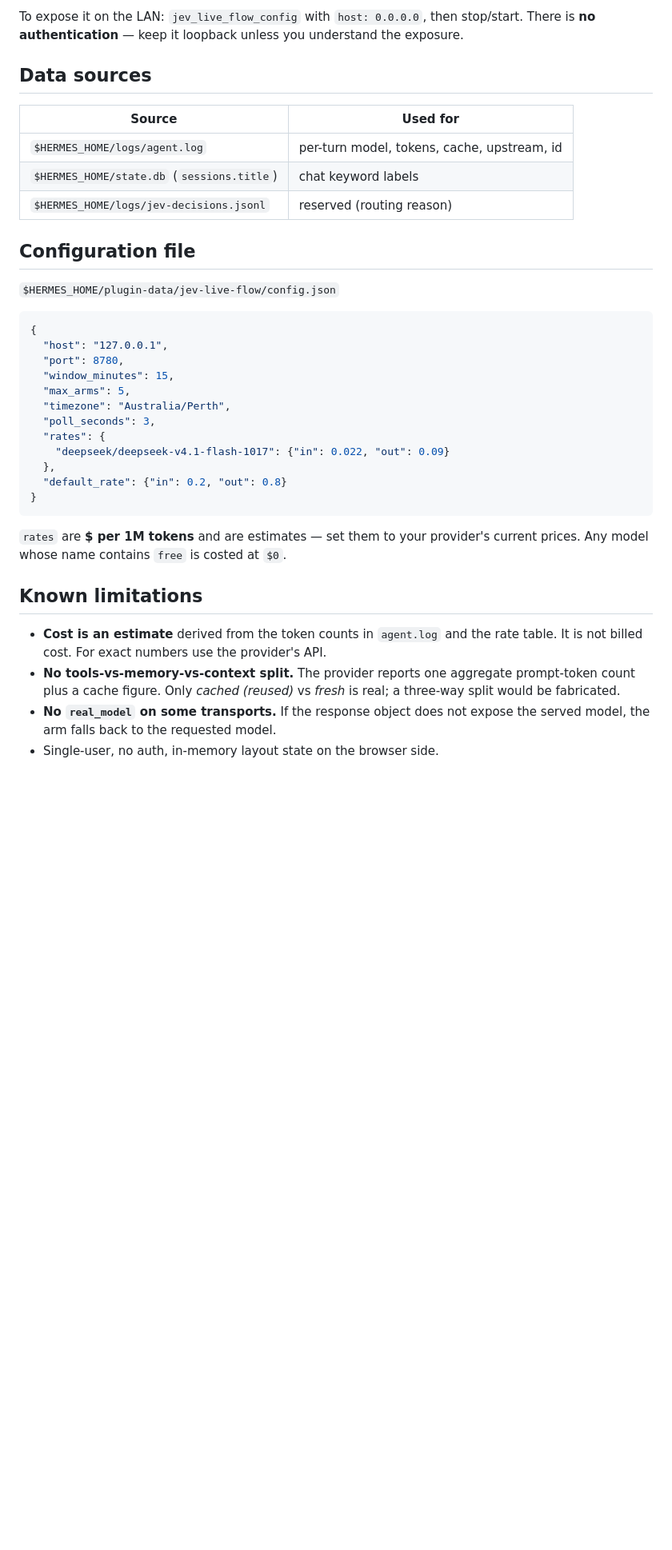
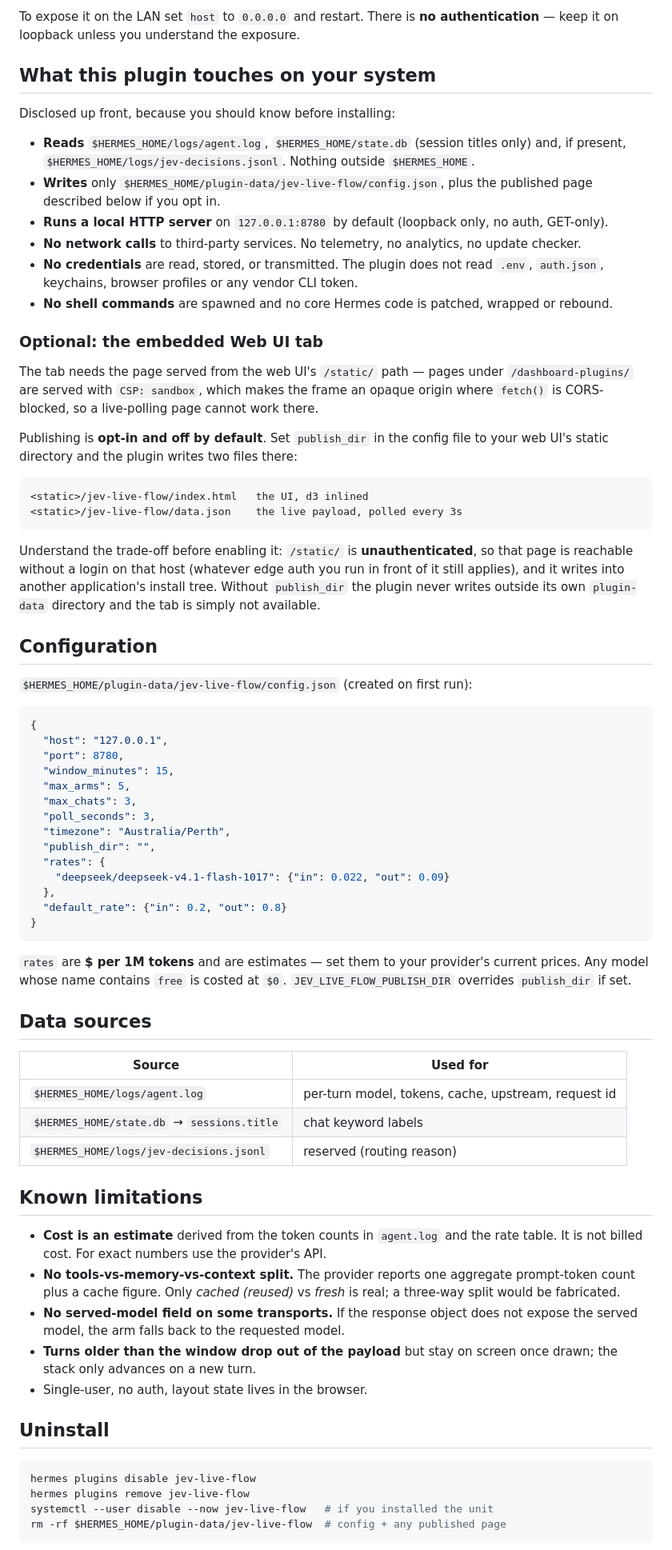
Before and after one commit to rabecaps/jev-live-flow, a Markdown page: README.md, the part around the change printed below. Shown: that part at 80% size. GitHub-like rendering; blank space fills up the shorter version.

````diff
--- a/README.md
+++ b/README.md
@@ -81,18 +63,49 @@ Defaults: `127.0.0.1:8780`, 15-minute window, 5 turn cards per chat.
 
-To expose it on the LAN: `jev_live_flow_config` with `host: 0.0.0.0`, then stop/start.
-There is **no authentication** — keep it loopback unless you understand the exposure.
+To expose it on the LAN set `host` to `0.0.0.0` and restart. There is **no
+authentication** — keep it on loopback unless you understand the exposure.
 
-## Data sources
+## What this plugin touches on your system
 
-| Source | Used for |
-|---|---|
-| `$HERMES_HOME/logs/agent.log` | per-turn model, tokens, cache, upstream, id |
-| `$HERMES_HOME/state.db` (`sessions.title`) | chat keyword labels |
-| `$HERMES_HOME/logs/jev-decisions.jsonl` | reserved (routing reason) |
+Disclosed up front, because you should know before installing:
 
-## Configuration file
+- **Reads** `$HERMES_HOME/logs/agent.log`, `$HERMES_HOME/state.db` (session
+  titles only) and, if present, `$HERMES_HOME/logs/jev-decisions.jsonl`. Nothing
+  outside `$HERMES_HOME`.
+- **Writes** only `$HERMES_HOME/plugin-data/jev-live-flow/config.json`, plus the
+  published page described below if you opt in.
+- **Runs a local HTTP server** on `127.0.0.1:8780` by default (loopback only,
+  no auth, GET-only).
+- **No network calls** to third-party services. No telemetry, no analytics, no
+  update checker.
+- **No credentials** are read, stored, or transmitted. The plugin does not read
+  `.env`, `auth.json`, keychains, browser profiles or any vendor CLI token.
+- **No shell commands** are spawned and no core Hermes code is patched,
+  wrapped or rebound.
 
-`$HERMES_HOME/plugin-data/jev-live-flow/config.json`
+### Optional: the embedded Web UI tab
+
+The tab needs the page served from the web UI's `/static/` path — pages under
+`/dashboard-plugins/` are served with `CSP: sandbox`, which makes the frame an
+opaque origin where `fetch()` is CORS-blocked, so a live-polling page cannot work
+there.
+
+Publishing is **opt-in and off by default**. Set `publish_dir` in the config file
+to your web UI's static directory and the plugin writes two files there:
+
+```
+<static>/jev-live-flow/index.html   the UI, d3 inlined
+<static>/jev-live-flow/data.json    the live payload, polled every 3s
+```
+
+Understand the trade-off before enabling it: `/static/` is **unauthenticated**,
+so that page is reachable without a login on that host (whatever edge auth you
+run in front of it still applies), and it writes into another application's
+install tree. Without `publish_dir` the plugin never writes outside its own
+`plugin-data` directory and the tab is simply not available.
+
+## Configuration
+
+`$HERMES_HOME/plugin-data/jev-live-flow/config.json` (created on first run):
 
 ```json
 {
@@ -100,8 +113,10 @@ There is **no authentication** — keep it loopback unless you understand the ex
   "port": 8780,
   "window_minutes": 15,
   "max_arms": 5,
+  "max_chats": 3,
+  "poll_seconds": 3,
   "timezone": "Australia/Perth",
-  "poll_seconds": 3,
+  "publish_dir": "",
   "rates": {
     "deepseek/deepseek-v4.1-flash-1017": {"in": 0.022, "out": 0.09}
   },
@@ -111,6 +126,15 @@ There is **no authentication** — keep it loopback unless you understand the ex
 
 `rates` are **$ per 1M tokens** and are estimates — set them to your provider's
 current prices. Any model whose name contains `free` is costed at `$0`.
+`JEV_LIVE_FLOW_PUBLISH_DIR` overrides `publish_dir` if set.
+
+## Data sources
+
+| Source | Used for |
+|---|---|
+| `$HERMES_HOME/logs/agent.log` | per-turn model, tokens, cache, upstream, request id |
+| `$HERMES_HOME/state.db` → `sessions.title` | chat keyword labels |
+| `$HERMES_HOME/logs/jev-decisions.jsonl` | reserved (routing reason) |
 
 ## Known limitations
 
@@ -119,6 +143,18 @@ current prices. Any model whose name contains `free` is costed at `$0`.
 - **No tools-vs-memory-vs-context split.** The provider reports one aggregate
   prompt-token count plus a cache figure. Only *cached (reused)* vs *fresh* is
   real; a three-way split would be fabricated.
-- **No `real_model` on some transports.** If the response object does not expose
-  the served model, the arm falls back to the requested model.
-- Single-user, no auth, in-memory layout state on the browser side.
+- **No served-model field on some transports.** If the response object does not
+  expose the served model, the arm falls back to the requested model.
+- **Turns older than the window drop out of the payload** but stay on screen
+  once drawn; the stack only advances on a new turn.
+- Single-user, no auth, layout state lives in the browser.
+
+## Uninstall
+
+```bash
+hermes plugins disable jev-live-flow
+hermes plugins remove jev-live-flow
+systemctl --user disable --now jev-live-flow   # if you installed the unit
+rm -rf $HERMES_HOME/plugin-data/jev-live-flow  # config + any published page
+```
+
````
Also changed, not shown: other parts of README.md (+31 -48 lines), CHANGELOG.md (+13 -0 lines), docs/screenshot.png (added), 8 other files.
